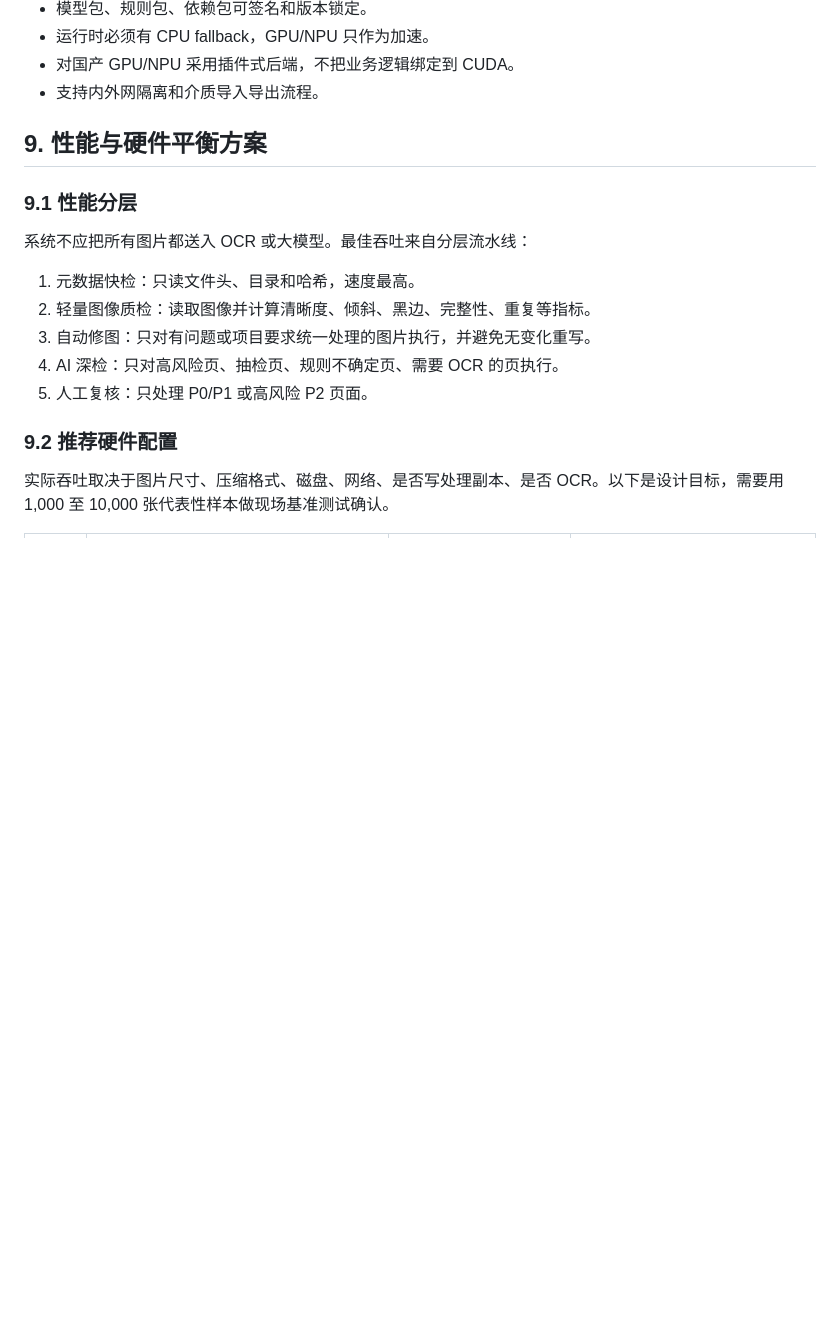
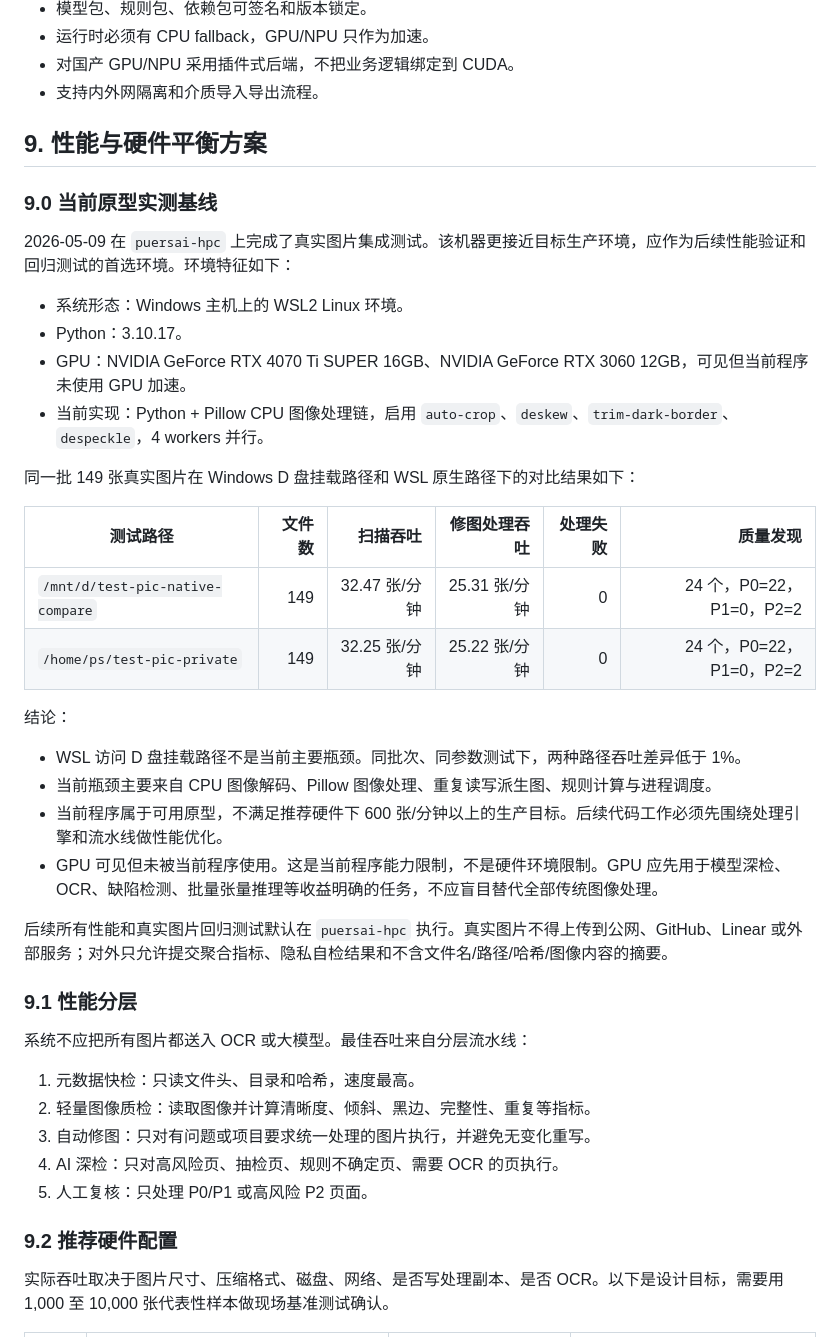
Before and after one commit to nnccli-xatm/ai4archive, a Markdown page: archive-scan-qc-retouch-design.md, the part around one of its changes. GitHub-like rendering; blank space fills up the shorter version.

Commit message:
docs: add scan QC performance optimization plan (#53)
Co-authored-by: zanbropon <128657899+zanbropon@users.noreply.github.com>

```diff
--- a/archive-scan-qc-retouch-design.md
+++ b/archive-scan-qc-retouch-design.md
@@ -276,6 +276,31 @@ openKylin 官方下载页已列出 AMD64、ARM、LoongArch 和 RISC-V 相关版
 
 ## 9. 性能与硬件平衡方案
 
+### 9.0 当前原型实测基线
+
+2026-05-09 在 `puersai-hpc` 上完成了真实图片集成测试。该机器更接近目标生产环境，应作为后续性能验证和回归测试的首选环境。环境特征如下：
+
+- 系统形态：Windows 主机上的 WSL2 Linux 环境。
+- Python：3.10.17。
+- GPU：NVIDIA GeForce RTX 4070 Ti SUPER 16GB、NVIDIA GeForce RTX 3060 12GB，可见但当前程序未使用 GPU 加速。
+- 当前实现：Python + Pillow CPU 图像处理链，启用 `auto-crop`、`deskew`、`trim-dark-border`、`despeckle`，4 workers 并行。
+
+同一批 149 张真实图片在 Windows D 盘挂载路径和 WSL 原生路径下的对比结果如下：
+
+| 测试路径 | 文件数 | 扫描吞吐 | 修图处理吞吐 | 处理失败 | 质量发现 |
+| --- | ---: | ---: | ---: | ---: | ---: |
+| `/mnt/d/test-pic-native-compare` | 149 | 32.47 张/分钟 | 25.31 张/分钟 | 0 | 24 个，P0=22，P1=0，P2=2 |
+| `/home/ps/test-pic-private` | 149 | 32.25 张/分钟 | 25.22 张/分钟 | 0 | 24 个，P0=22，P1=0，P2=2 |
+
+结论：
+
+- WSL 访问 D 盘挂载路径不是当前主要瓶颈。同批次、同参数测试下，两种路径吞吐差异低于 1%。
+- 当前瓶颈主要来自 CPU 图像解码、Pillow 图像处理、重复读写派生图、规则计算与进程调度。
+- 当前程序属于可用原型，不满足推荐硬件下 600 张/分钟以上的生产目标。后续代码工作必须先围绕处理引擎和流水线做性能优化。
+- GPU 可见但未被当前程序使用。这是当前程序能力限制，不是硬件环境限制。GPU 应先用于模型深检、OCR、缺陷检测、批量张量推理等收益明确的任务，不应盲目替代全部传统图像处理。
+
+后续所有性能和真实图片回归测试默认在 `puersai-hpc` 执行。真实图片不得上传到公网、GitHub、Linear 或外部服务；对外只允许提交聚合指标、隐私自检结果和不含文件名/路径/哈希/图像内容的摘要。
+
 ### 9.1 性能分层
 
 系统不应把所有图片都送入 OCR 或大模型。最佳吞吐来自分层流水线：
```
Also changed, not shown: other parts of archive-scan-qc-retouch-design.md (+35 -1 lines).
